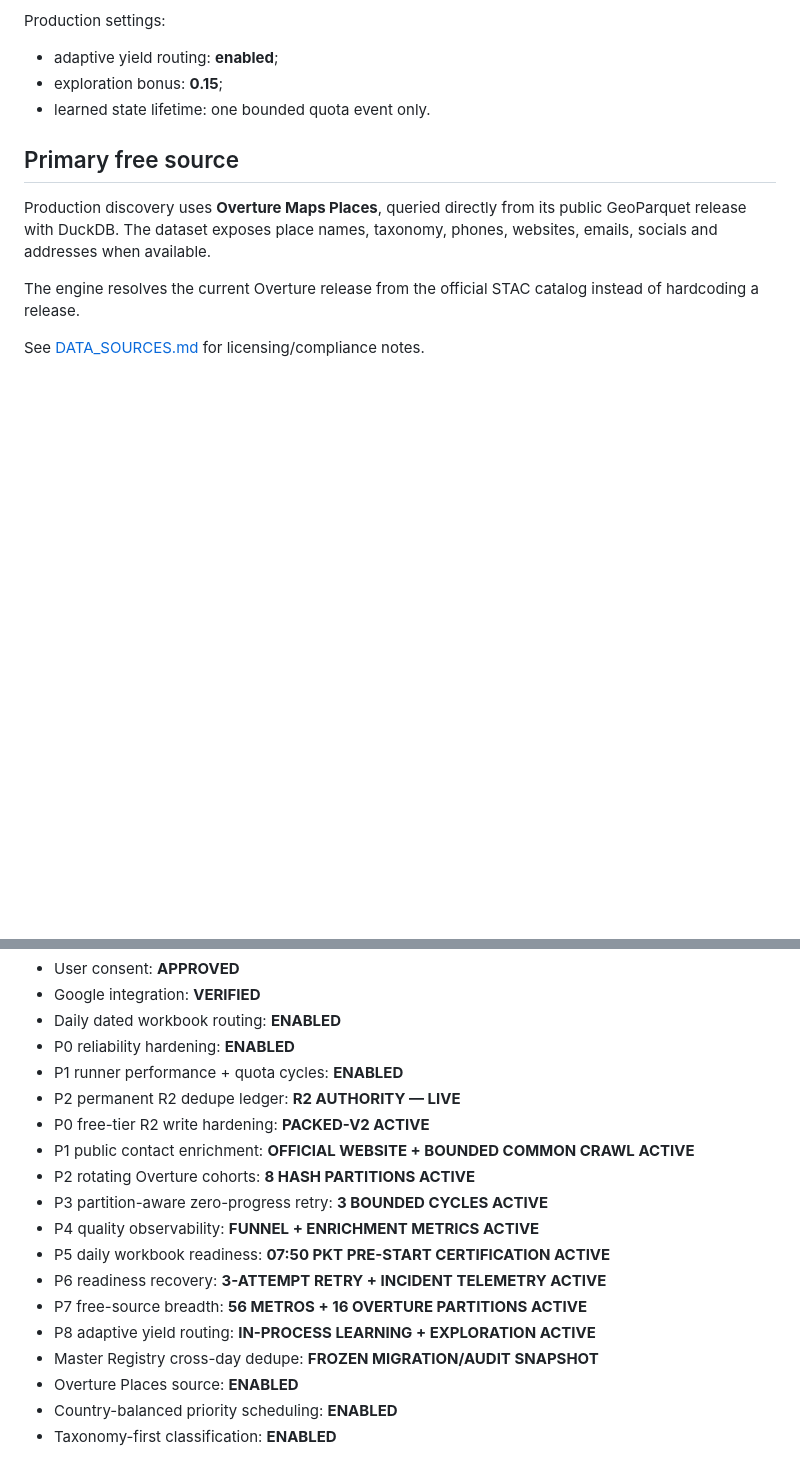
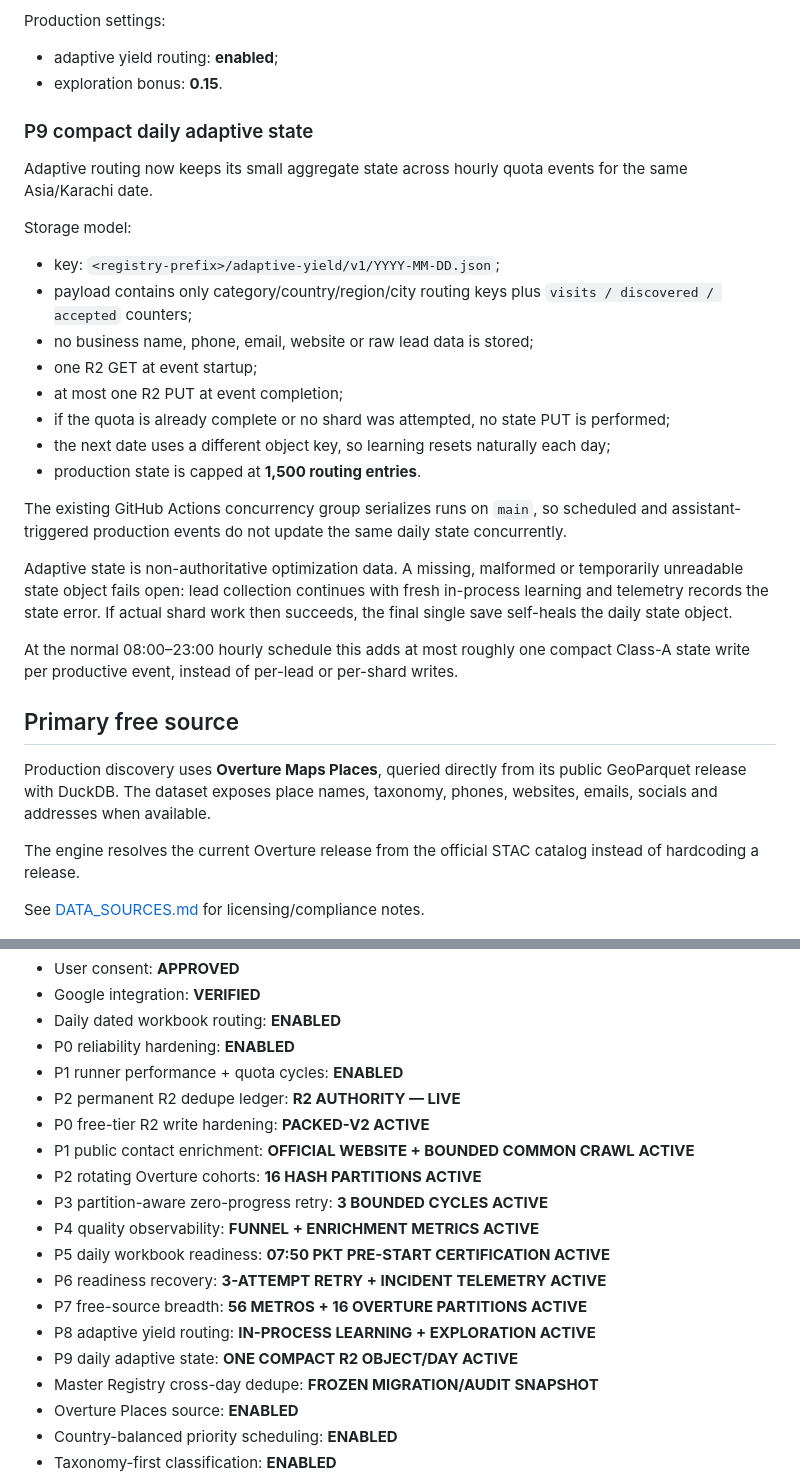
Before and after one commit to Vertex-Systems-Network/vsn-lead-engine, a Markdown page: README.md, 2 parts joined by grey strips. Drawn GitHub-style; blank space fills up the shorter version.

Commit message:
docs: document compact daily adaptive state

```diff
--- a/README.md
+++ b/README.md
@@ -148,8 +148,39 @@ Important fairness rules remain unchanged:
 Production settings:
 
 - adaptive yield routing: **enabled**;
-- exploration bonus: **0.15**;
-- learned state lifetime: one bounded quota event only.
+- exploration bonus: **0.15**.
+
+### P9 compact daily adaptive state
+
+Adaptive routing now keeps its small aggregate state across hourly quota events
+for the same Asia/Karachi date.
+
+Storage model:
+
+- key: `<registry-prefix>/adaptive-yield/v1/YYYY-MM-DD.json`;
+- payload contains only category/country/region/city routing keys plus
+  `visits / discovered / accepted` counters;
+- no business name, phone, email, website or raw lead data is stored;
+- one R2 GET at event startup;
+- at most one R2 PUT at event completion;
+- if the quota is already complete or no shard was attempted, no state PUT is
+  performed;
+- the next date uses a different object key, so learning resets naturally each
+  day;
+- production state is capped at **1,500 routing entries**.
+
+The existing GitHub Actions concurrency group serializes runs on `main`, so
+scheduled and assistant-triggered production events do not update the same daily
+state concurrently.
+
+Adaptive state is non-authoritative optimization data. A missing, malformed or
+temporarily unreadable state object fails open: lead collection continues with
+fresh in-process learning and telemetry records the state error. If actual shard
+work then succeeds, the final single save self-heals the daily state object.
+
+At the normal 08:00–23:00 hourly schedule this adds at most roughly one compact
+Class-A state write per productive event, instead of per-lead or per-shard
+writes.
 
 ## Primary free source
 
@@ -436,13 +467,14 @@ stored as GitHub secret `GOOGLE_SERVICE_ACCOUNT_JSON`.
 - P2 permanent R2 dedupe ledger: **R2 AUTHORITY — LIVE**
 - P0 free-tier R2 write hardening: **PACKED-V2 ACTIVE**
 - P1 public contact enrichment: **OFFICIAL WEBSITE + BOUNDED COMMON CRAWL ACTIVE**
-- P2 rotating Overture cohorts: **8 HASH PARTITIONS ACTIVE**
+- P2 rotating Overture cohorts: **16 HASH PARTITIONS ACTIVE**
 - P3 partition-aware zero-progress retry: **3 BOUNDED CYCLES ACTIVE**
 - P4 quality observability: **FUNNEL + ENRICHMENT METRICS ACTIVE**
 - P5 daily workbook readiness: **07:50 PKT PRE-START CERTIFICATION ACTIVE**
 - P6 readiness recovery: **3-ATTEMPT RETRY + INCIDENT TELEMETRY ACTIVE**
 - P7 free-source breadth: **56 METROS + 16 OVERTURE PARTITIONS ACTIVE**
 - P8 adaptive yield routing: **IN-PROCESS LEARNING + EXPLORATION ACTIVE**
+- P9 daily adaptive state: **ONE COMPACT R2 OBJECT/DAY ACTIVE**
 - Master Registry cross-day dedupe: **FROZEN MIGRATION/AUDIT SNAPSHOT**
 - Overture Places source: **ENABLED**
 - Country-balanced priority scheduling: **ENABLED**
```
